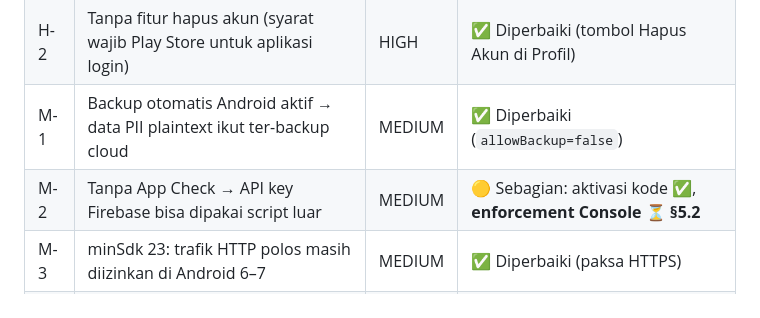
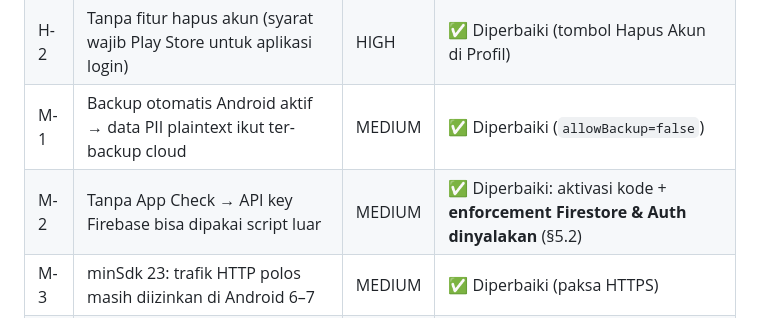
Before and after one commit to njutawan/raratravel-app, a Markdown page: LAPORAN_KEAMANAN.md, the part around the change. Rendered like a GitHub page.

```diff
--- a/LAPORAN_KEAMANAN.md
+++ b/LAPORAN_KEAMANAN.md
@@ -16,7 +16,7 @@ diperbaiki di kode**, 2 butuh tindakan Anda di Firebase Console / terjadwal.
 | H-1 | Rules Firestore: user bisa titip pesanan ke akun orang lain & alih kepemilikan | HIGH | ✅ Diperbaiki (`firestore.rules`) — **wajib Publish ulang, §5.1** |
 | H-2 | Tanpa fitur hapus akun (syarat wajib Play Store untuk aplikasi login) | HIGH | ✅ Diperbaiki (tombol Hapus Akun di Profil) |
 | M-1 | Backup otomatis Android aktif → data PII plaintext ikut ter-backup cloud | MEDIUM | ✅ Diperbaiki (`allowBackup=false`) |
-| M-2 | Tanpa App Check → API key Firebase bisa dipakai script luar | MEDIUM | 🟡 Sebagian: aktivasi kode ✅, **enforcement Console ⏳ §5.2** |
+| M-2 | Tanpa App Check → API key Firebase bisa dipakai script luar | MEDIUM | ✅ Diperbaiki: aktivasi kode + **enforcement Firestore & Auth dinyalakan** (§5.2) |
 | M-3 | minSdk 23: trafik HTTP polos masih diizinkan di Android 6–7 | MEDIUM | ✅ Diperbaiki (paksa HTTPS) |
 | M-4 | `firebase_auth` 5.x & `google_sign_in` 6.x tertinggal 1 major | MEDIUM | ⏳ Terjadwal (§5.4, butuh uji regresi) |
 | L-1 | Keluar tidak membersihkan sesi Google (berisiko di HP bersama) | LOW | ✅ Diperbaiki |
```
Also changed, not shown: AUDIT_RILIS.md (+3 -1 lines).
